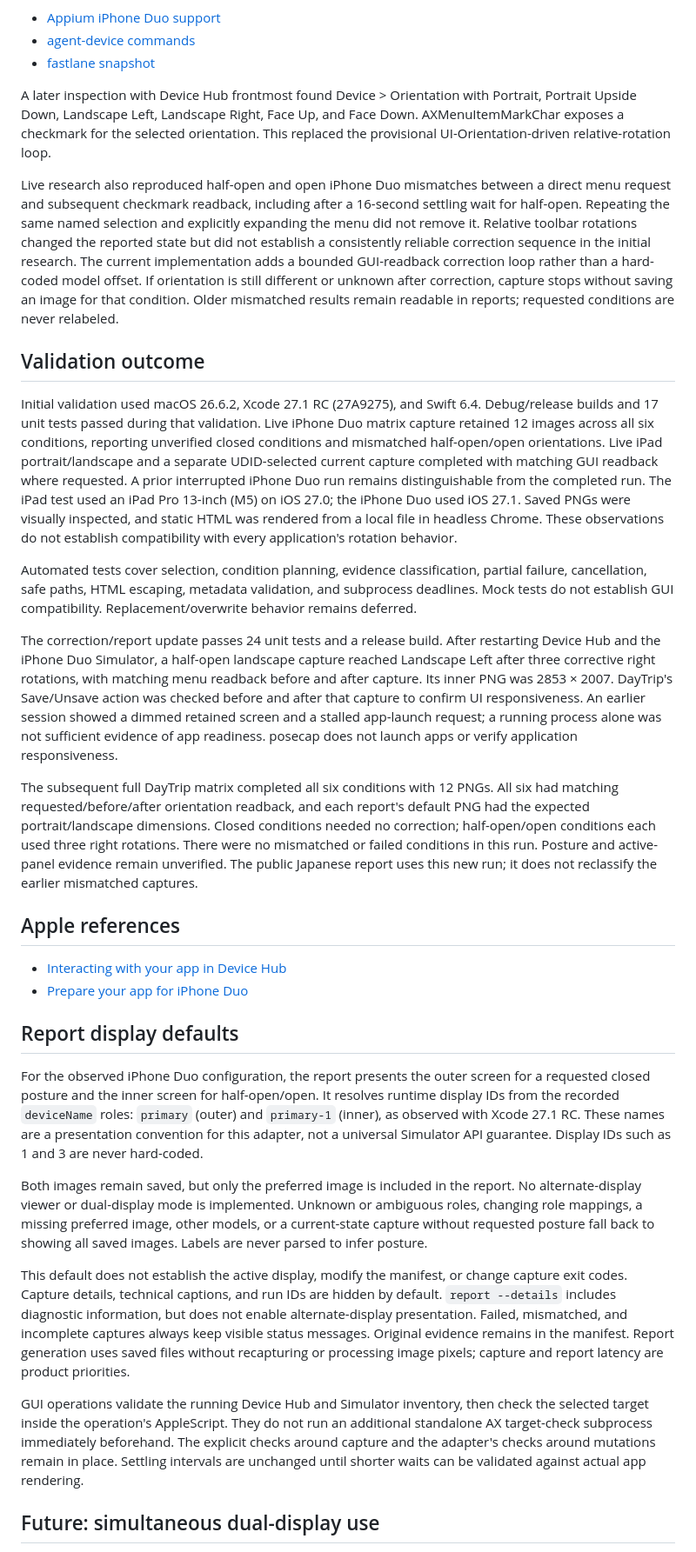
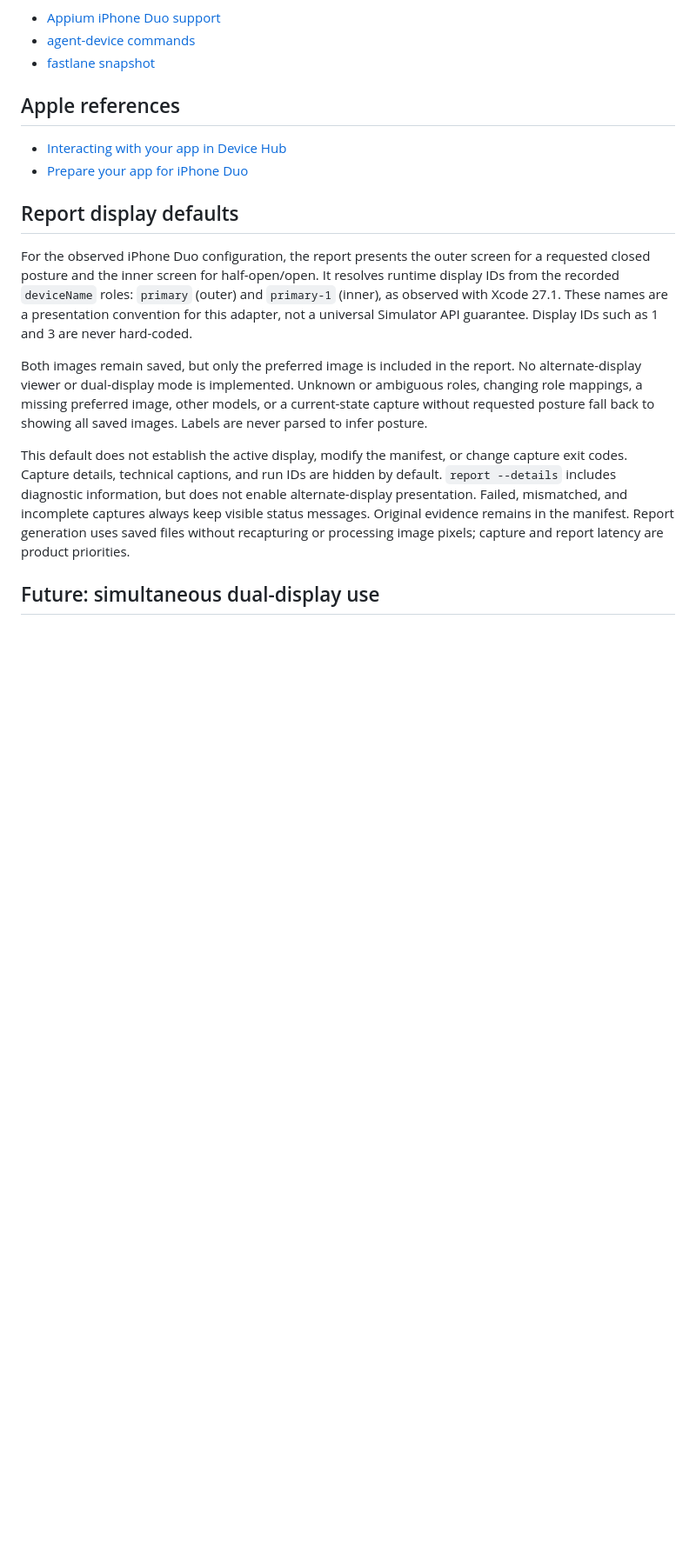
Before and after one commit to rizumi/posecap, a Markdown page: docs/design.md, the part around one of its changes. Shown at 87% size. Drawn GitHub-style; blank space fills up the shorter version.

```diff
--- a/docs/design.md
+++ b/docs/design.md
@@ -156,56 +178,6 @@ Reference implementations provide useful context without being dependencies:
 - [Appium iPhone Duo support](https://appium.github.io/appium-xcuitest-driver/latest/guides/duo/)
 - [agent-device commands](https://github.com/callstack/agent-device/blob/main/website/docs/docs/commands.md)
 - [fastlane snapshot](https://docs.fastlane.tools/actions/snapshot/)
-
-A later inspection with Device Hub frontmost found Device > Orientation with
-Portrait, Portrait Upside Down, Landscape Left, Landscape Right, Face Up, and
-Face Down. AXMenuItemMarkChar exposes a checkmark for the selected orientation.
-This replaced the provisional UI-Orientation-driven relative-rotation loop.
-
-Live research also reproduced half-open and open iPhone Duo mismatches between a direct menu
-request and subsequent checkmark readback, including after a 16-second settling
-wait for half-open. Repeating the same named selection and explicitly expanding the menu did
-not remove it. Relative toolbar rotations changed the reported state but did not
-establish a consistently reliable correction sequence in the initial research.
-The current implementation adds a bounded GUI-readback correction loop rather
-than a hard-coded model offset. If orientation is still different or unknown after correction, capture stops
-without saving an image for that condition. Older mismatched results remain
-readable in reports; requested conditions are never relabeled.
-
-## Validation outcome
-
-Initial validation used macOS 26.6.2, Xcode 27.1 RC (27A9275), and Swift 6.4.
-Debug/release builds and 17 unit tests passed during that validation.
-Live iPhone Duo matrix capture retained 12 images across all six conditions, reporting unverified closed conditions and
-mismatched half-open/open orientations. Live iPad portrait/landscape and a separate
-UDID-selected current capture completed with matching GUI readback where requested.
-A prior interrupted iPhone Duo run remains distinguishable from the completed run.
-The iPad test used an iPad Pro 13-inch (M5) on iOS 27.0; the iPhone Duo
-used iOS 27.1. Saved PNGs were visually inspected, and static HTML was rendered
-from a local file in headless Chrome. These observations do not establish
-compatibility with every application's rotation behavior.
-
-Automated tests cover selection, condition planning, evidence classification,
-partial failure, cancellation, safe paths, HTML escaping, metadata validation,
-and subprocess deadlines. Mock tests do not establish GUI compatibility.
-Replacement/overwrite behavior remains deferred.
-
-The correction/report update passes 24 unit tests and a release build. After
-restarting Device Hub and the iPhone Duo Simulator, a half-open landscape capture
-reached Landscape Left after three corrective right rotations, with matching
-menu readback before and after capture. Its inner PNG was 2853 × 2007. DayTrip's
-Save/Unsave action was checked before and after that capture to confirm UI
-responsiveness. An earlier session showed a dimmed retained screen and a stalled
-app-launch request; a running process alone was not sufficient evidence of app
-readiness. posecap does not launch apps or verify application responsiveness.
-
-The subsequent full DayTrip matrix completed all six conditions with 12 PNGs.
-All six had matching requested/before/after orientation readback, and each
-report's default PNG had the expected portrait/landscape dimensions. Closed
-conditions needed no correction; half-open/open conditions each used three
-right rotations. There were no mismatched or failed conditions in this run.
-Posture and active-panel evidence remain unverified. The public Japanese report
-uses this new run; it does not reclassify the earlier mismatched captures.
 
 ## Apple references
 
@@ -217,13 +189,13 @@ uses this new run; it does not reclassify the earlier mismatched captures.
 For the observed iPhone Duo configuration, the report presents the outer
 screen for a requested closed posture and the inner screen for half-open/open.
 It resolves runtime display IDs from the recorded `deviceName` roles:
-`primary` (outer) and `primary-1` (inner), as observed with Xcode 27.1 RC.
+`primary` (outer) and `primary-1` (inner), as observed with Xcode 27.1.
 These names are a presentation convention for this adapter, not a universal
 Simulator API guarantee. Display IDs such as 1 and 3 are never hard-coded.
 
 Both images remain saved, but only the preferred image is included in the
-report. No alternate-display viewer or dual-display mode is implemented. Unknown or
-ambiguous roles, changing role mappings, a missing preferred image, other
+report. No alternate-display viewer or dual-display mode is implemented. Unknown
+or ambiguous roles, changing role mappings, a missing preferred image, other
 models, or a current-state capture without requested posture fall back to
 showing all saved images. Labels are never parsed to infer posture.
 
@@ -234,13 +206,6 @@ not enable alternate-display presentation. Failed, mismatched, and incomplete
 captures always keep visible status messages. Original evidence remains in the
 manifest. Report generation uses saved files without recapturing or processing
 image pixels; capture and report latency are product priorities.
-
-GUI operations validate the running Device Hub and Simulator inventory, then
-check the selected target inside the operation's AppleScript. They do not run
-an additional standalone AX target-check subprocess immediately beforehand.
-The explicit checks around capture and the adapter's checks around mutations
-remain in place. Settling intervals are unchanged until shorter waits can be
-validated against actual app rendering.
 
 ## Future: simultaneous dual-display use
 
```
Also changed, not shown: other parts of docs/design.md (+76 -69 lines).
